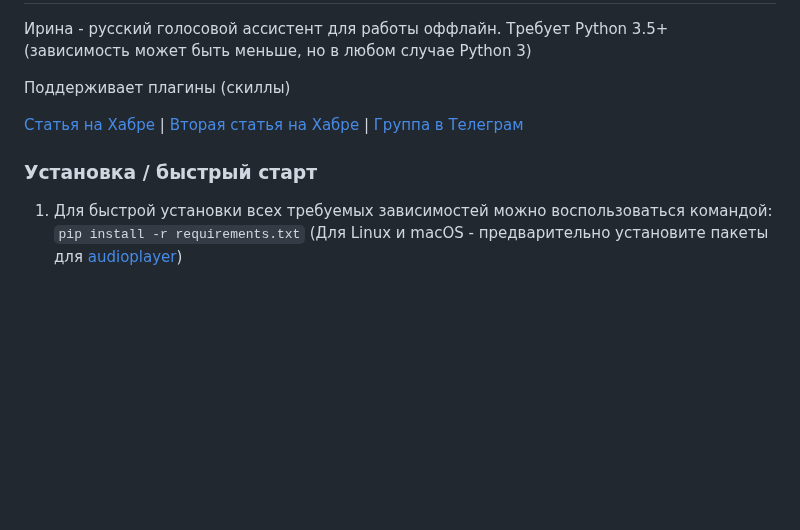
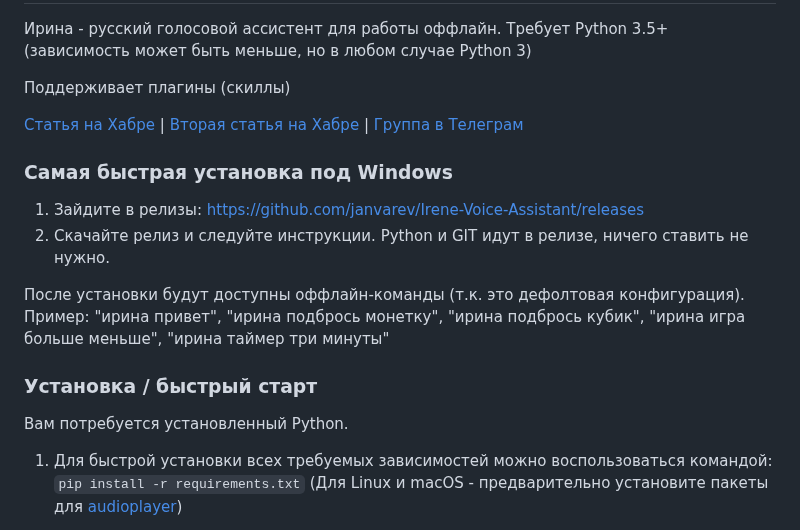
Before and after one commit to janvarev/Irene-Voice-Assistant, a Markdown page: README.md, the part around the change. Drawn GitHub-style; blank space fills up the shorter version.

Commit message:
сделан упрощенный релиз под Windows

````diff
--- a/README.md
+++ b/README.md
@@ -6,7 +6,17 @@
 
 [Статья на Хабре](https://habr.com/ru/post/595855/) | [Вторая статья на Хабре](https://habr.com/ru/post/660715/) | [Группа в Телеграм](https://t.me/irene_va)
 
+### Самая быстрая установка под Windows
+
+1. Зайдите в релизы: https://github.com/janvarev/Irene-Voice-Assistant/releases
+2. Скачайте релиз и следуйте инструкции. Python и GIT идут в релизе, ничего ставить не нужно.
+
+После установки будут доступны оффлайн-команды (т.к. это дефолтовая конфигурация).
+Пример: "ирина привет", "ирина подбрось монетку", "ирина подбрось кубик", "ирина игра больше меньше", "ирина таймер три минуты"
+
 ### Установка / быстрый старт
+
+Вам потребуется установленный Python.
 
 1. Для быстрой установки всех требуемых зависимостей можно воспользоваться командой:
 ```pip install -r requirements.txt```
````
